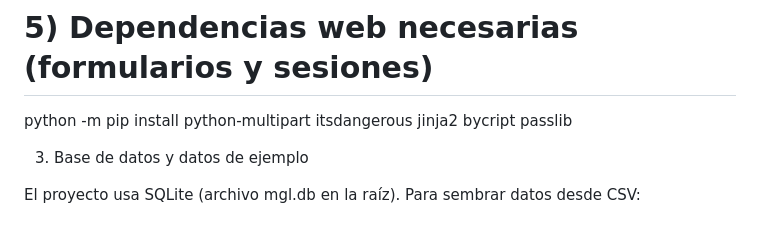
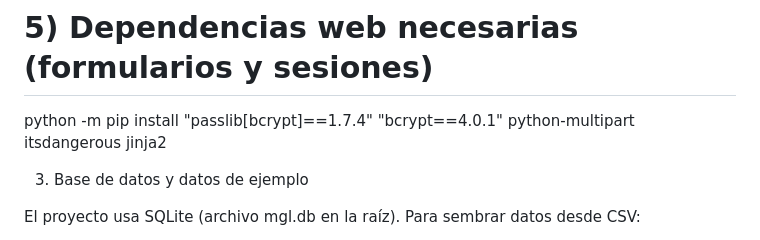
Before and after one commit to Fernanplays46/Mygamelist, a Markdown page: ElJueguitos/README.md, the part around the change. GitHub-like rendering.

Commit message:
Update installation command for web dependencies

```diff
--- a/ElJueguitos/README.md
+++ b/ElJueguitos/README.md
@@ -30,7 +30,7 @@ python -m pip install -U pip
 python -m pip install -e .
 
 # 5) Dependencias web necesarias (formularios y sesiones)
-python -m pip install python-multipart itsdangerous jinja2 bycript passlib
+python -m pip install "passlib[bcrypt]==1.7.4" "bcrypt==4.0.1" python-multipart itsdangerous jinja2
 
 
 3) Base de datos y datos de ejemplo
```
